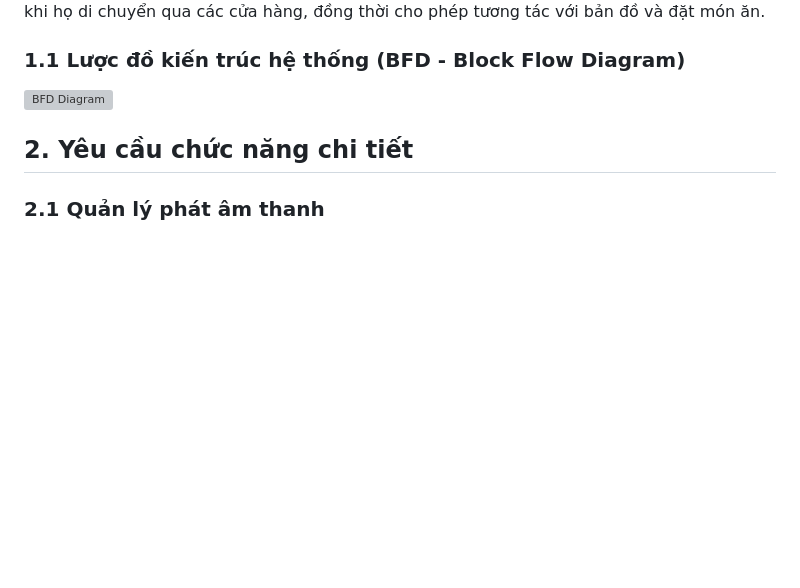
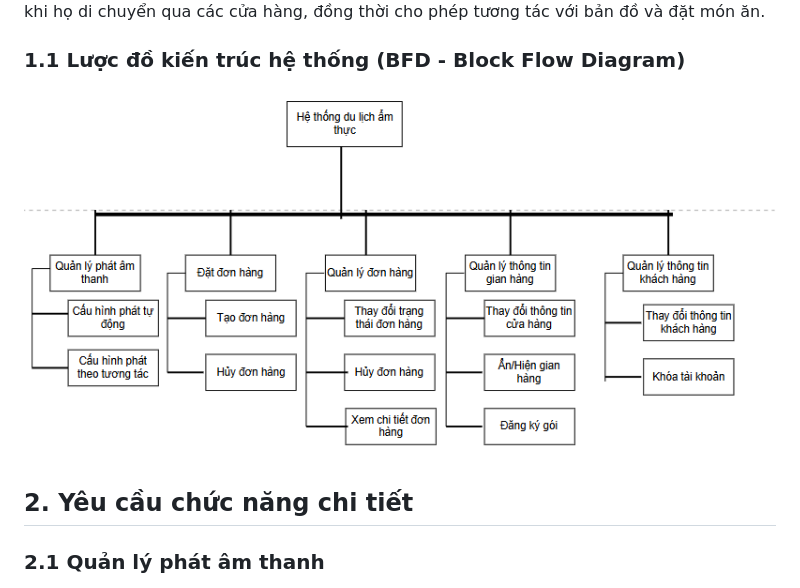
Before and after one commit to thanhklt/wonder-district-4-cuisine-narrator-cross-plaftform, a Markdown page: README.md, the part around the change. GitHub-like rendering; blank space fills up the shorter version; grey boxes are pictures that could not be loaded.

Commit message:
docs: fix readme

```diff
--- a/README.md
+++ b/README.md
@@ -6,7 +6,7 @@ Xây dựng ứng dụng di động đóng vai trò như một hướng dẫn vi
 
 ### 1.1 Lược đồ kiến trúc hệ thống (BFD - Block Flow Diagram)
 
-![BFD Diagram](images/Diagram/bfd.png)
+![BFD Diagram](Images/Diagram/bfd.png)
 
 ## 2. Yêu cầu chức năng chi tiết
 
```
